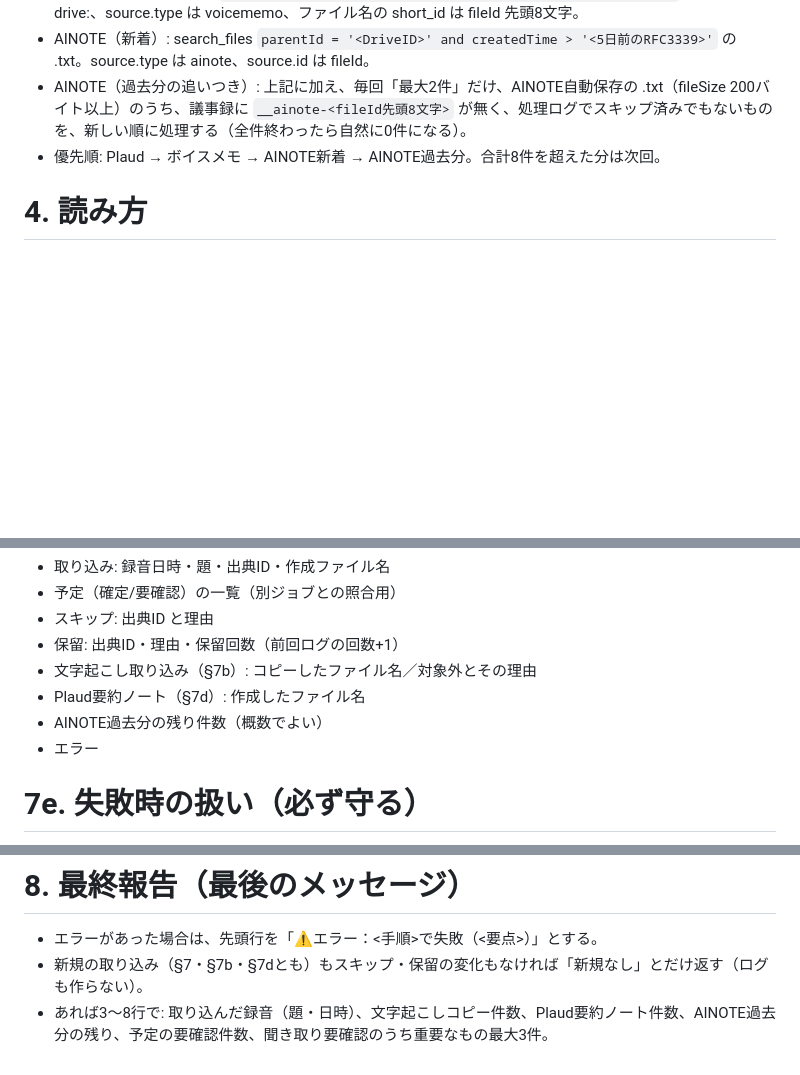
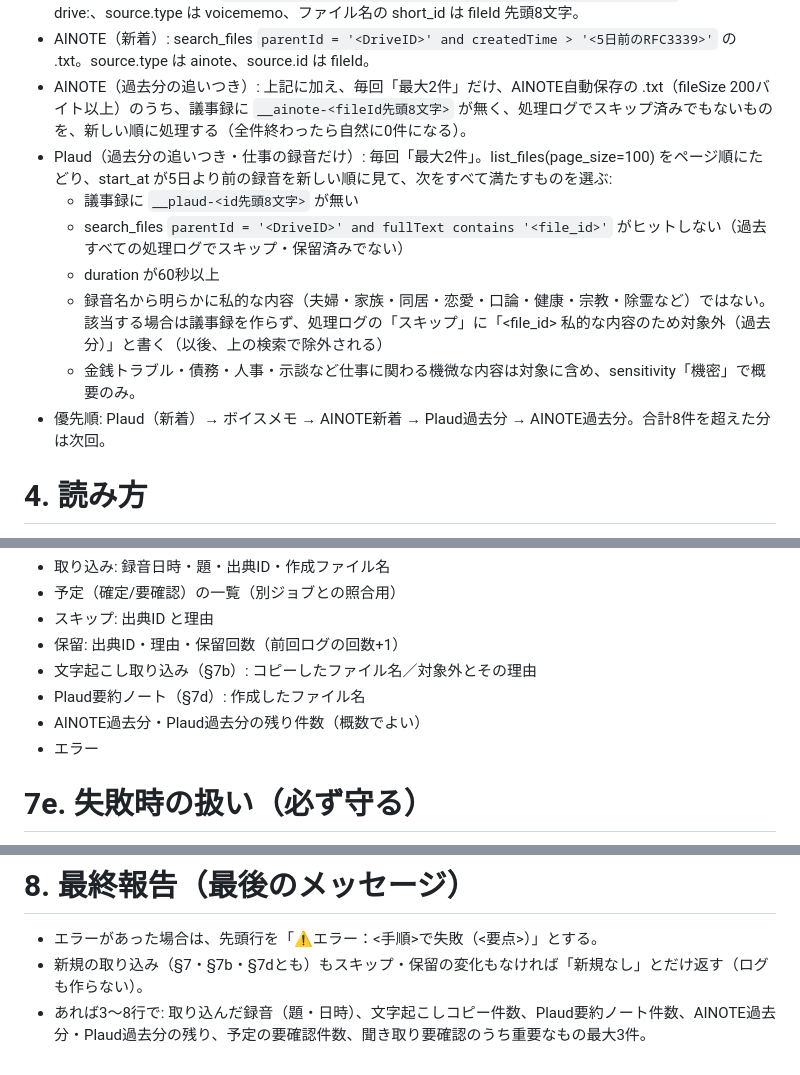
Before and after one commit to jp15531224-lab/bellfine-ai-security, a Markdown page: ai-secretary/prompts/obsidian_sync_routine.md, 3 parts joined by grey strips. GitHub-like rendering; blank space fills up the shorter version.

```diff
--- a/ai-secretary/prompts/obsidian_sync_routine.md
+++ b/ai-secretary/prompts/obsidian_sync_routine.md
@@ -53,7 +53,13 @@
 - ボイスメモ: search_files `parentId = '<DriveID>' and createdTime > '<5日前のRFC3339>'`。出典IDは drive:<fileId>、source.type は voicememo、ファイル名の short_id は fileId 先頭8文字。
 - AINOTE（新着）: search_files `parentId = '<DriveID>' and createdTime > '<5日前のRFC3339>'` の .txt。source.type は ainote、source.id は fileId。
 - AINOTE（過去分の追いつき）: 上記に加え、毎回「最大2件」だけ、AINOTE自動保存の .txt（fileSize 200バイト以上）のうち、議事録に `__ainote-<fileId先頭8文字>` が無く、処理ログでスキップ済みでもないものを、新しい順に処理する（全件終わったら自然に0件になる）。
-- 優先順: Plaud → ボイスメモ → AINOTE新着 → AINOTE過去分。合計8件を超えた分は次回。
+- Plaud（過去分の追いつき・仕事の録音だけ）: 毎回「最大2件」。list_files(page_size=100) をページ順にたどり、start_at が5日より前の録音を新しい順に見て、次をすべて満たすものを選ぶ:
+  - 議事録に `__plaud-<id先頭8文字>` が無い
+  - search_files `parentId = '<DriveID>' and fullText contains '<file_id>'` がヒットしない（過去すべての処理ログでスキップ・保留済みでない）
+  - duration が60秒以上
+  - 録音名から明らかに私的な内容（夫婦・家族・同居・恋愛・口論・健康・宗教・除霊など）ではない。該当する場合は議事録を作らず、処理ログの「スキップ」に「<file_id> 私的な内容のため対象外（過去分）」と書く（以後、上の検索で除外される）
+  - 金銭トラブル・債務・人事・示談など仕事に関わる機微な内容は対象に含め、sensitivity「機密」で概要のみ。
+- 優先順: Plaud（新着）→ ボイスメモ → AINOTE新着 → Plaud過去分 → AINOTE過去分。合計8件を超えた分は次回。
 
 # 4. 読み方
 - Plaud: get_note（要約）→ get_transcript（transaction。next_cursor で最後まで。長時間録音は要約で重要と分かった部分の前後を重点的に）。
@@ -159,7 +165,7 @@
 - 保留: 出典ID・理由・保留回数（前回ログの回数+1）
 - 文字起こし取り込み（§7b）: コピーしたファイル名／対象外とその理由
 - Plaud要約ノート（§7d）: 作成したファイル名
-- AINOTE過去分の残り件数（概数でよい）
+- AINOTE過去分・Plaud過去分の残り件数（概数でよい）
 - エラー
 
 # 7e. 失敗時の扱い（必ず守る）
@@ -170,4 +176,4 @@
 # 8. 最終報告（最後のメッセージ）
 - エラーがあった場合は、先頭行を「⚠エラー：<手順>で失敗（<要点>）」とする。
 - 新規の取り込み（§7・§7b・§7dとも）もスキップ・保留の変化もなければ「新規なし」とだけ返す（ログも作らない）。
-- あれば3〜8行で: 取り込んだ録音（題・日時）、文字起こしコピー件数、Plaud要約ノート件数、AINOTE過去分の残り、予定の要確認件数、聞き取り要確認のうち重要なもの最大3件。
+- あれば3〜8行で: 取り込んだ録音（題・日時）、文字起こしコピー件数、Plaud要約ノート件数、AINOTE過去分・Plaud過去分の残り、予定の要確認件数、聞き取り要確認のうち重要なもの最大3件。
```
Also changed, not shown: other parts of ai-secretary/prompts/obsidian_sync_routine.md (+1 -1 lines), ai-secretary/README.md (+5 -0 lines).
